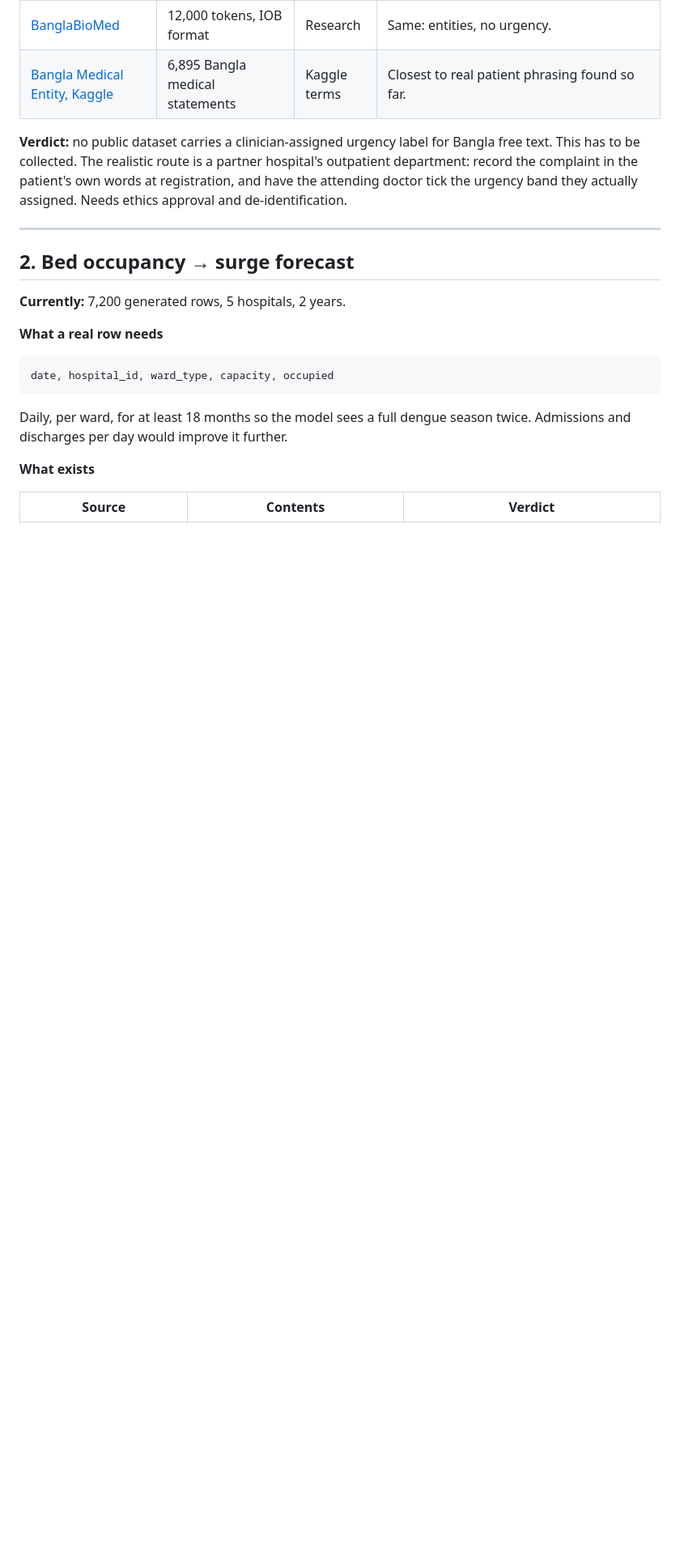
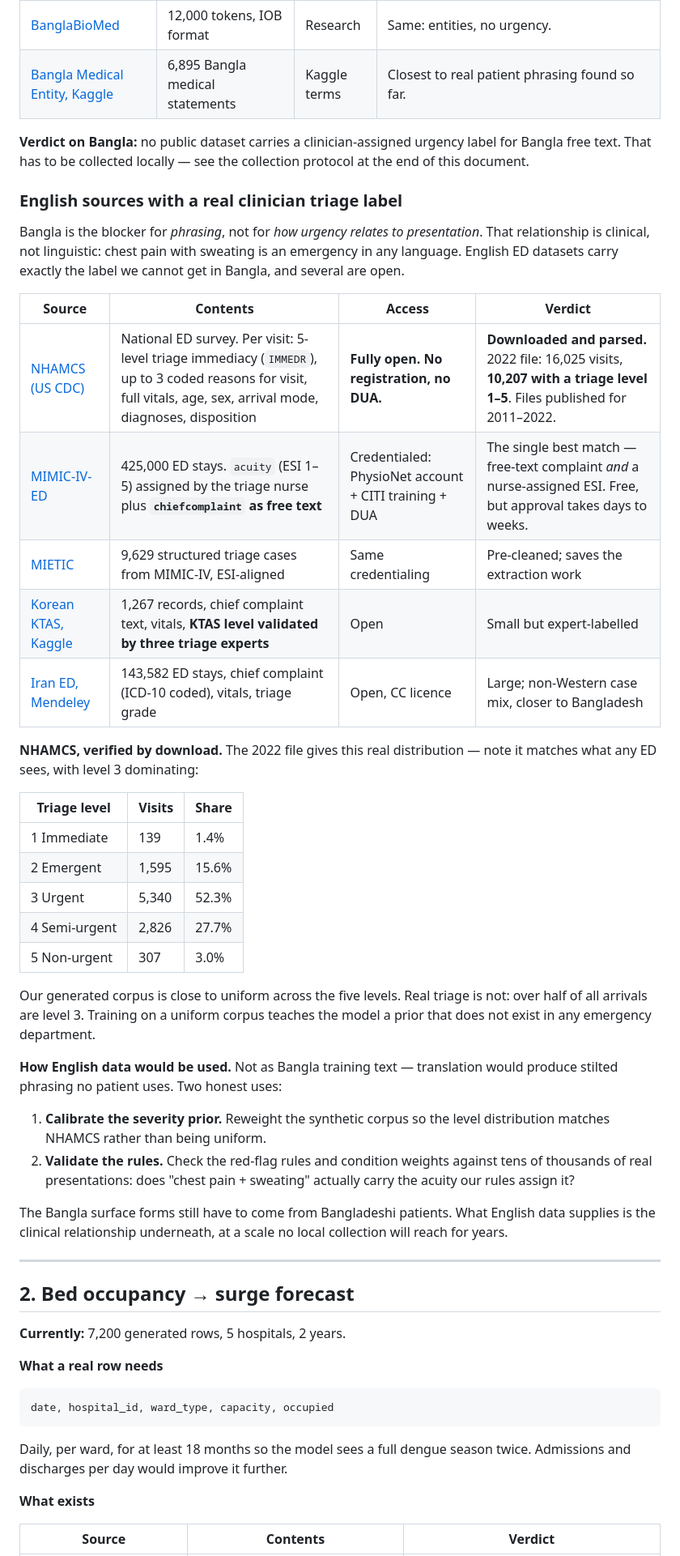
Before and after one commit to meherabmehu/SasthoSetu, a Markdown page: docs/REAL_DATA.md, the part around one of its changes. Shown at 81% size. GitHub-like rendering; blank space fills up the shorter version.

Commit message:
Record English ED datasets that carry a real clinician triage label

```diff
--- a/docs/REAL_DATA.md
+++ b/docs/REAL_DATA.md
@@ -44,11 +44,52 @@ rows would allow the synthetic corpus to be retired.
 | [BanglaBioMed](https://aclanthology.org/2022.bionlp-1.31/) | 12,000 tokens, IOB format | Research | Same: entities, no urgency. |
 | [Bangla Medical Entity, Kaggle](https://www.kaggle.com/datasets/tanjimtaharataurpa/bangla-medical-entity-dataset) | 6,895 Bangla medical statements | Kaggle terms | Closest to real patient phrasing found so far. |
 
-**Verdict:** no public dataset carries a clinician-assigned urgency label for
-Bangla free text. This has to be collected. The realistic route is a partner
-hospital's outpatient department: record the complaint in the patient's own
-words at registration, and have the attending doctor tick the urgency band they
-actually assigned. Needs ethics approval and de-identification.
+**Verdict on Bangla:** no public dataset carries a clinician-assigned urgency
+label for Bangla free text. That has to be collected locally — see the
+collection protocol at the end of this document.
+
+### English sources with a real clinician triage label
+
+Bangla is the blocker for *phrasing*, not for *how urgency relates to
+presentation*. That relationship is clinical, not linguistic: chest pain with
+sweating is an emergency in any language. English ED datasets carry exactly the
+label we cannot get in Bangla, and several are open.
+
+| Source | Contents | Access | Verdict |
+|---|---|---|---|
+| [NHAMCS (US CDC)](https://ftp.cdc.gov/pub/Health_Statistics/NCHS/Datasets/NHAMCS/) | National ED survey. Per visit: 5-level triage immediacy (`IMMEDR`), up to 3 coded reasons for visit, full vitals, age, sex, arrival mode, diagnoses, disposition | **Fully open. No registration, no DUA.** | **Downloaded and parsed.** 2022 file: 16,025 visits, **10,207 with a triage level 1–5**. Files published for 2011–2022. |
+| [MIMIC-IV-ED](https://physionet.org/content/mimic-iv-ed/2.2/) | 425,000 ED stays. `acuity` (ESI 1–5) assigned by the triage nurse plus **`chiefcomplaint` as free text** | Credentialed: PhysioNet account + CITI training + DUA | The single best match — free-text complaint *and* a nurse-assigned ESI. Free, but approval takes days to weeks. |
+| [MIETIC](https://physionet.org/content/mietic/1.0.0/) | 9,629 structured triage cases from MIMIC-IV, ESI-aligned | Same credentialing | Pre-cleaned; saves the extraction work |
+| [Korean KTAS, Kaggle](https://www.kaggle.com/datasets/ilkeryildiz/emergency-service-triage-application) | 1,267 records, chief complaint text, vitals, **KTAS level validated by three triage experts** | Open | Small but expert-labelled |
+| [Iran ED, Mendeley](https://doi.org/10.17632/vhzyyktrz5.1) | 143,582 ED stays, chief complaint (ICD-10 coded), vitals, triage grade | Open, CC licence | Large; non-Western case mix, closer to Bangladesh |
+
+**NHAMCS, verified by download.** The 2022 file gives this real distribution —
+note it matches what any ED sees, with level 3 dominating:
+
+| Triage level | Visits | Share |
+|---|---|---|
+| 1 Immediate | 139 | 1.4% |
+| 2 Emergent | 1,595 | 15.6% |
+| 3 Urgent | 5,340 | 52.3% |
+| 4 Semi-urgent | 2,826 | 27.7% |
+| 5 Non-urgent | 307 | 3.0% |
+
+Our generated corpus is close to uniform across the five levels. Real triage is
+not: over half of all arrivals are level 3. Training on a uniform corpus teaches
+the model a prior that does not exist in any emergency department.
+
+**How English data would be used.** Not as Bangla training text — translation
+would produce stilted phrasing no patient uses. Two honest uses:
+
+1. **Calibrate the severity prior.** Reweight the synthetic corpus so the level
+   distribution matches NHAMCS rather than being uniform.
+2. **Validate the rules.** Check the red-flag rules and condition weights
+   against tens of thousands of real presentations: does "chest pain + sweating"
+   actually carry the acuity our rules assign it?
+
+The Bangla surface forms still have to come from Bangladeshi patients. What
+English data supplies is the clinical relationship underneath, at a scale no
+local collection will reach for years.
 
 ---
 
```
Also changed, not shown: other parts of docs/REAL_DATA.md (+23 -4 lines).
